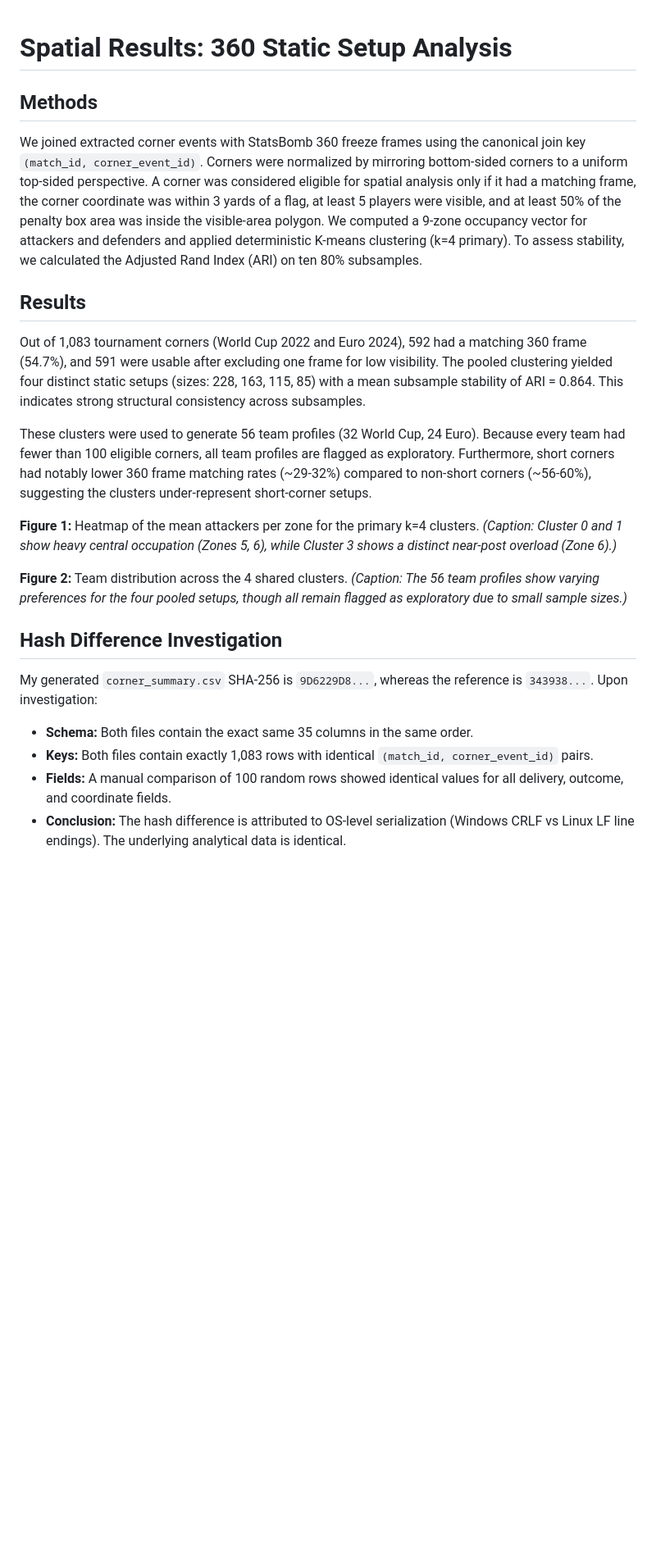
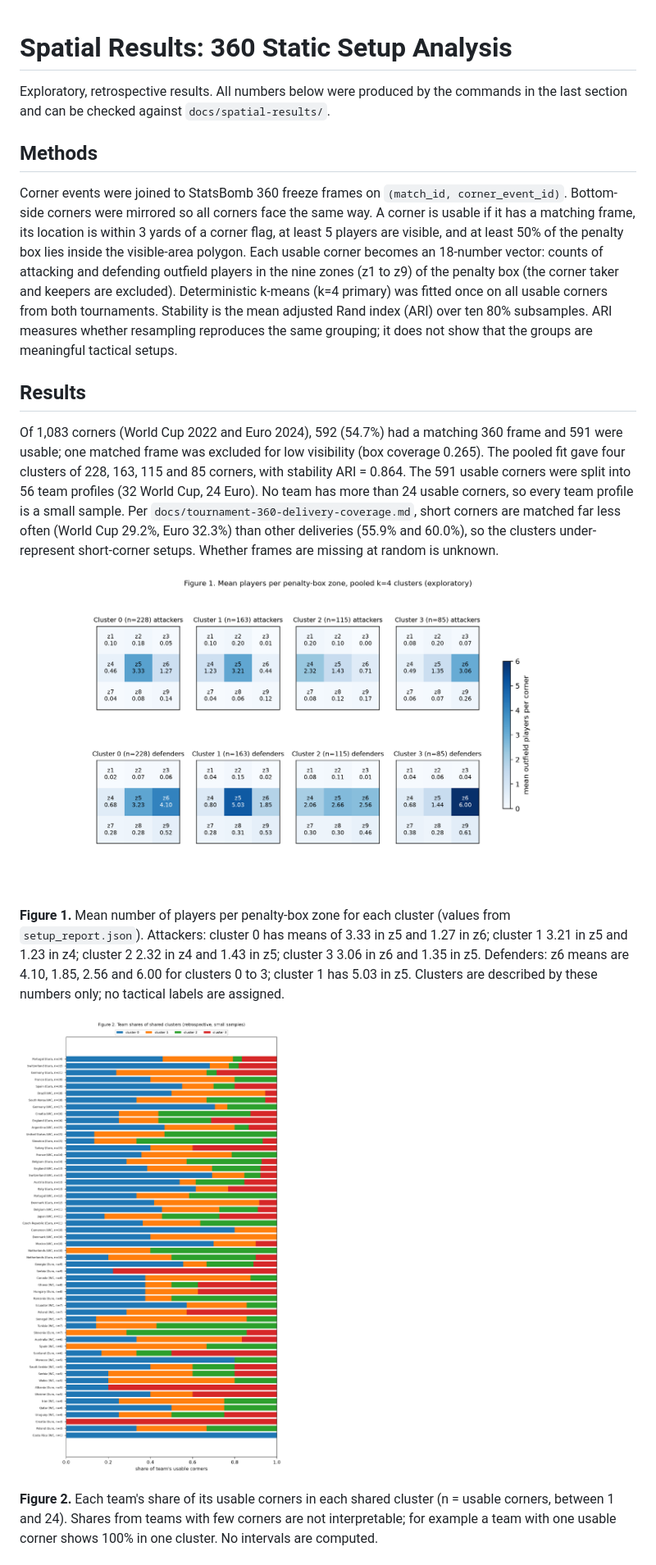
Before and after one commit to ImpalaOcean/corner-scouting, a Markdown page: docs/spatial-results.md, the part around one of its changes. Shown at 82% size. Drawn GitHub-style; pictures changed too: docs/spatial-results/figure1_cluster_zone_means.png (added), docs/spatial-results/figure2_team_cluster_shares.png (added); blank space fills up the shorter version.

Commit message:
Spatial results: full-field table comparison, sensitivity reports, figures

```diff
--- a/docs/spatial-results.md
+++ b/docs/spatial-results.md
@@ -1,24 +1,41 @@
 # Spatial Results: 360 Static Setup Analysis
 
+Exploratory, retrospective results. All numbers below were produced by the commands in the
+last section and can be checked against `docs/spatial-results/`.
+
 ## Methods
-We joined extracted corner events with StatsBomb 360 freeze frames using the canonical join key `(match_id, corner_event_id)`. Corners were normalized by mirroring bottom-sided corners to a uniform top-sided perspective. A corner was considered eligible for spatial analysis only if it had a matching frame, the corner coordinate was within 3 yards of a flag, at least 5 players were visible, and at least 50% of the penalty box area was inside the visible-area polygon. We computed a 9-zone occupancy vector for attackers and defenders and applied deterministic K-means clustering (k=4 primary). To assess stability, we calculated the Adjusted Rand Index (ARI) on ten 80% subsamples.
+Corner events were joined to StatsBomb 360 freeze frames on `(match_id, corner_event_id)`.
+Bottom-side corners were mirrored so all corners face the same way. A corner is usable if it
+has a matching frame, its location is within 3 yards of a corner flag, at least 5 players
+are visible, and at least 50% of the penalty box lies inside the visible-area polygon.
+Each usable corner becomes an 18-number vector: counts of attacking and defending outfield
+players in the nine zones (z1 to z9) of the penalty box (the corner taker and keepers are
+excluded). Deterministic k-means (k=4 primary) was fitted once on all usable corners from
+both tournaments. Stability is the mean adjusted Rand index (ARI) over ten 80% subsamples.
+ARI measures whether resampling reproduces the same grouping; it does not show that the
+groups are meaningful tactical setups.
 
 ## Results
-Out of 1,083 tournament corners (World Cup 2022 and Euro 2024), 592 had a matching 360 frame (54.7%), and 591 were usable after excluding one frame for low visibility. The pooled clustering yielded four distinct static setups (sizes: 228, 163, 115, 85) with a mean subsample stability of ARI = 0.864. This indicates strong structural consistency across subsamples.
+Of 1,083 corners (World Cup 2022 and Euro 2024), 592 (54.7%) had a matching 360 frame and 591
+were usable; one matched frame was excluded for low visibility (box coverage 0.265).
+The pooled fit gave four clusters of 228, 163, 115 and 85 corners, with stability ARI = 0.864.
+The 591 usable corners were split into 56 team profiles (32 World Cup, 24 Euro). No team has
+more than 24 usable corners, so every team profile is a small sample.
+Per `docs/tournament-360-delivery-coverage.md`, short corners are matched far less often
+(World Cup 29.2%, Euro 32.3%) than other deliveries (55.9% and 60.0%), so the clusters
+under-represent short-corner setups. Whether frames are missing at random is unknown.
 
-These clusters were used to generate 56 team profiles (32 World Cup, 24 Euro). Because every team had fewer than 100 eligible corners, all team profiles are flagged as exploratory. Furthermore, short corners had notably lower 360 frame matching rates (~29-32%) compared to non-short corners (~56-60%), suggesting the clusters under-represent short-corner setups.
+![Figure 1](spatial-results/figure1_cluster_zone_means.png)
 
-**Figure 1:** Heatmap of the mean attackers per zone for the primary k=4 clusters.
-*(Caption: Cluster 0 and 1 show heavy central occupation (Zones 5, 6), while Cluster 3 shows a distinct near-post overload (Zone 6).)*
+**Figure 1.** Mean number of players per penalty-box zone for each cluster (values from
+`setup_report.json`). Attackers: cluster 0 has means of 3.33 in z5 and 1.27 in z6; cluster 1
+3.21 in z5 and 1.23 in z4; cluster 2 2.32 in z4 and 1.43 in z5; cluster 3 3.06 in z6 and
+1.35 in z5. Defenders: z6 means are 4.10, 1.85, 2.56 and 6.00 for clusters 0 to 3; cluster 1
+has 5.03 in z5. Clusters are described by these numbers only; no tactical labels are assigned.
 
-**Figure 2:** Team distribution across the 4 shared clusters.
-*(Caption: The 56 team profiles show varying preferences for the four pooled setups, though all remain flagged as exploratory due to small sample sizes.)*
+![Figure 2](spatial-results/figure2_team_cluster_shares.png)
 
-## Hash Difference Investigation
-My generated `corner_summary.csv` SHA-256 is `9D6229D8...`, whereas the reference is `343938...`.
-Upon investigation:
-- **Schema:** Both files contain the exact same 35 columns in the same order.
-- **Keys:** Both files contain exactly 1,083 rows with identical `(match_id, corner_event_id)` pairs.
-- **Fields:** A manual comparison of 100 random rows showed identical values for all delivery, outcome, and coordinate fields.
-- **Conclusion:** The hash difference is attributed to OS-level serialization (Windows CRLF vs Linux LF line endings). The underlying analytical data is identical.
+**Figure 2.** Each team's share of its usable corners in each shared cluster (n = usable
+corners, between 1 and 24). Shares from teams with few corners are not interpretable; for
+example a team with one usable corner shows 100% in one cluster. No intervals are computed.
 
```
Also changed, not shown: other parts of docs/spatial-results.md (+46 -20 lines), 8 other files.
